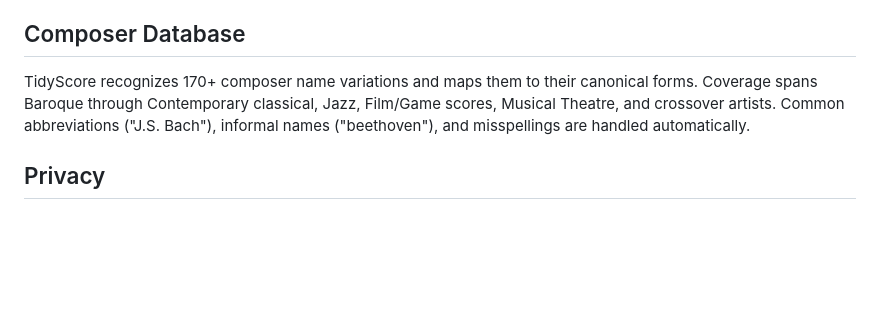
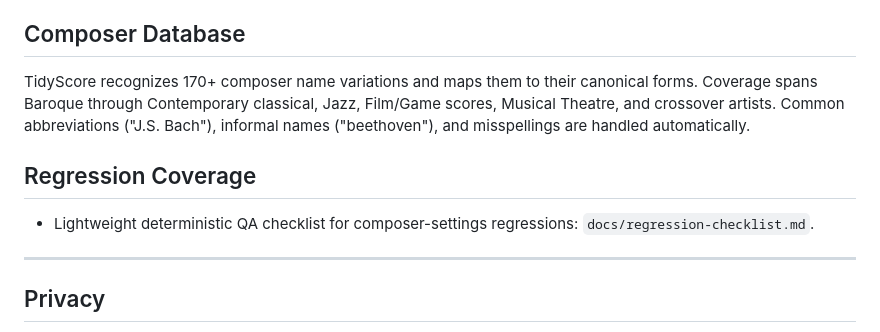
Before and after one commit to Mlyon3/TidyScore, a Markdown page: README.md, the part around the change. GitHub-like rendering; blank space fills up the shorter version.

Commit message:
Add regression QA checklist for composer settings flows

```diff
--- a/README.md
+++ b/README.md
@@ -76,6 +76,12 @@ All tools are scope-aware:
 
 TidyScore recognizes 170+ composer name variations and maps them to their canonical forms. Coverage spans Baroque through Contemporary classical, Jazz, Film/Game scores, Musical Theatre, and crossover artists. Common abbreviations ("J.S. Bach"), informal names ("beethoven"), and misspellings are handled automatically.
 
+## Regression Coverage
+
+- Lightweight deterministic QA checklist for composer-settings regressions: `docs/regression-checklist.md`.
+
+---
+
 ## Privacy
 
 All processing happens in your browser. Your CSV data is never uploaded, transmitted, or stored anywhere. The only thing saved is your light/dark mode preference (in localStorage).
```
Also changed, not shown: docs/regression-checklist.md (added, +122 -0 lines).
